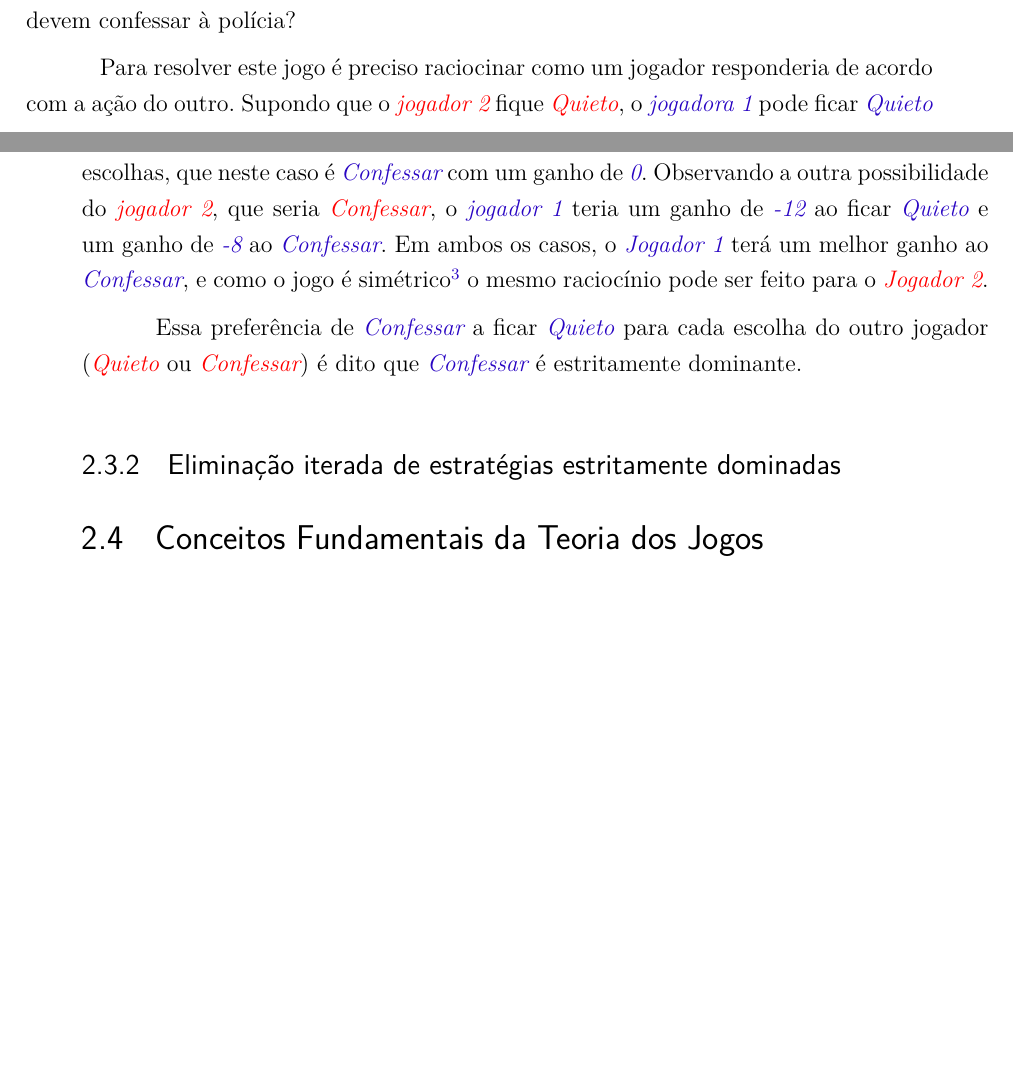
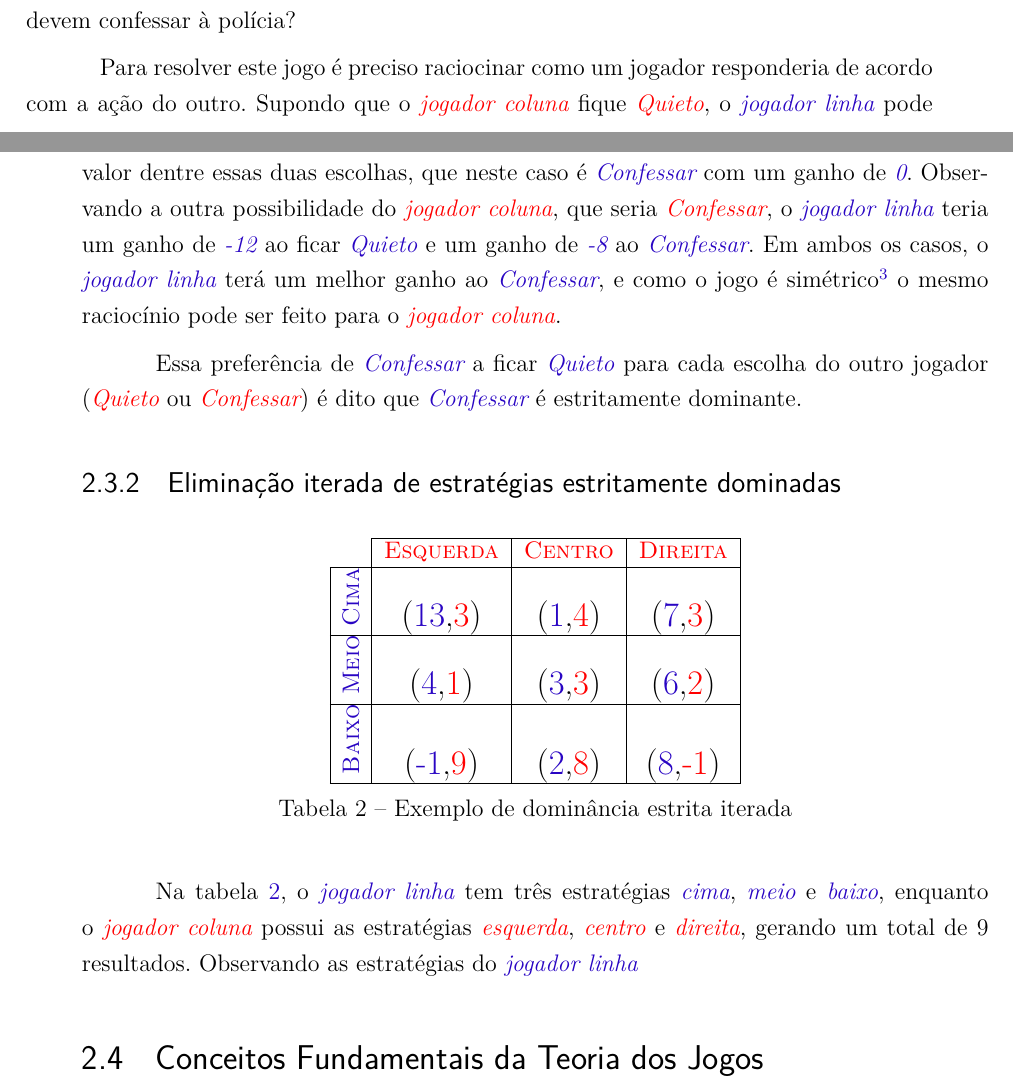
Before and after one commit to mfurquimdev/tcc, a LaTeX thesis (doc/latex/tcc.tex, which reads doc/latex/editaveis/informacoes.tex, doc/latex/editaveis/referencial.tex, doc/latex/fixos/novosComandos.tex): two parts of pages 18 and 19 of 29, joined at a grey line, cut so that both start at the same text, the shorter picture padded with empty space. Compiled offline with pdfLaTeX.

```diff
--- a/doc/latex/editaveis/informacoes.tex
+++ b/doc/latex/editaveis/informacoes.tex
@@ -10,11 +10,12 @@
 
 % Dados da orientacao
 \orientador{Prof. Dr. Edson Alves da Costa Júnior}
+\coorientador{Prof. Dr. Nilton Correia da Silva}
 
 % Dados para a ficha catalográfica
 \cdu{02:141:005.6}
 
 % Dados da aprovação do trabalho
-\dataDaAprovacao{25 de junho de 2014}
+\dataDaAprovacao{7 de julho de 2016}
 \membroConvidadoUm{Prof. Dr. Fábio Macedo Mendes}
 \membroConvidadoDois{Prof. Dra. Carla Silva Rocha Aguiar}
--- a/doc/latex/editaveis/referencial.tex
+++ b/doc/latex/editaveis/referencial.tex
@@ -54,12 +55,37 @@
 
 Considerando que os dois suspeitos querem minimizar seu tempo na cadeia, eles devem confessar à polícia?
 
-Para resolver este jogo é preciso raciocinar como um jogador responderia de acordo com a ação do outro. Supondo que o \emph{\color{red}jogador 2} fique \emph{\color{red}Quieto}, o \emph{\color{blue}jogadora 1} pode ficar \emph{\color{blue}Quieto} e ir pra cadeia por 1 mês, sendo representado na tabela \ref{tab:dilema-prisioneiro} pela célula superior esquerda, ou aceitar a proposta do policial e \emph{\color{blue}Confessar} o crime que iriam cometer, sendo representado pela célula inferior esquerda. Como os jogadores querem minimizar seu tempo na prisão, que é representado por um valor negativo, deve-se buscar o maior valor dentre essas duas escolhas, que neste caso é \emph{\color{blue}Confessar} com um ganho de \emph{\color{blue}0}. Observando a outra possibilidade do \emph{\color{red}jogador 2}, que seria \emph{\color{red}Confessar}, o \emph{\color{blue}jogador 1} teria um ganho de \emph{\color{blue}-12} ao ficar \emph{\color{blue}Quieto} e um ganho de \emph{\color{blue}-8} ao \emph{\color{blue}Confessar}. Em ambos os casos, o \emph{\color{blue}Jogador 1} terá um melhor ganho ao \emph{\color{blue}Confessar}, e como o jogo é simétrico\footnote{Um jogo é dito simétrico quando as regras são as mesmas para todos os jogadores.} o mesmo raciocínio pode ser feito para o \emph{\color{red}Jogador 2}.
+Para resolver este jogo é preciso raciocinar como um jogador responderia de acordo com a ação do outro. Supondo que o \emph{\color{red}jogador coluna} fique \emph{\color{red}Quieto}, o \emph{\color{blue}jogador linha} pode ficar \emph{\color{blue}Quieto} e ir pra cadeia por 1 mês, sendo representado na tabela \ref{tab:dilema-prisioneiro} pela célula superior esquerda, ou aceitar a proposta do policial e \emph{\color{blue}Confessar} o crime que iriam cometer, sendo representado pela célula inferior esquerda. Como os jogadores querem minimizar seu tempo na prisão, que é representado por um valor negativo, deve-se buscar o maior valor dentre essas duas escolhas, que neste caso é \emph{\color{blue}Confessar} com um ganho de \emph{\color{blue}0}. Observando a outra possibilidade do \emph{\color{red}jogador coluna}, que seria \emph{\color{red}Confessar}, o \emph{\color{blue}jogador linha} teria um ganho de \emph{\color{blue}-12} ao ficar \emph{\color{blue}Quieto} e um ganho de \emph{\color{blue}-8} ao \emph{\color{blue}Confessar}. Em ambos os casos, o \emph{\color{blue}jogador linha} terá um melhor ganho ao \emph{\color{blue}Confessar}, e como o jogo é simétrico\footnote{Um jogo é dito simétrico quando as regras são as mesmas para todos os jogadores.} o mesmo raciocínio pode ser feito para o \emph{\color{red}jogador coluna}.
 
 Essa preferência de \emph{\color{blue}Confessar} a ficar \emph{\color{blue}Quieto} para cada escolha do outro jogador (\emph{\color{red}Quieto} ou \emph{\color{red}Confessar}) é dito que \emph{\color{blue}Confessar} é estritamente dominante.
 
 \subsection{Eliminação iterada de estratégias estritamente dominadas}
 
+\begin{table}[ht]
+\centering
+\begin{tabular}{|c|c|c|c|}
+\cline{2-4}
+\multicolumn{1}{c|}{} & \color{red}{\scshape Esquerda} & \color{red}{\scshape Centro} & \color{red}{\scshape Direita}\tabularnewline
+\hline
+\begin{turn}{90}
+\color{blue}{\scshape Cima}
+\end{turn} & \color{black}{\Large(}{\color{blue}\Large 13}\color{black}{\Large,}{\color{red}\Large 3}\color{black}{\Large)} & \color{black}{\Large(}{\color{blue}\Large 1}\color{black}{\Large,}{\color{red}\Large 4}\color{black}{\Large)} & \color{black}{\Large(}{\color{blue}\Large 7}\color{black}{\Large,}{\color{red}\Large 3}\color{black}{\Large)}\tabularnewline
+\hline
+\begin{turn}{90}
+\color{blue}{\scshape Meio}
+\end{turn} & \color{black}{\Large(}{\color{blue}\Large 4}\color{black}{\Large,}{\color{red}\Large 1}\color{black}{\Large)} & \color{black}{\Large(}{\color{blue}\Large 3}\color{black}{\Large,}{\color{red}\Large 3}\color{black}{\Large)} & \color{black}{\Large(}{\color{blue}\Large 6}\color{black}{\Large,}{\color{red}\Large 2}\color{black}{\Large)}\tabularnewline
+\hline
+\begin{turn}{90}
+\color{blue}{\scshape Baixo}
+\end{turn} & \color{black}{\Large(}{\color{blue}\Large -1}\color{black}{\Large,}{\color{red}\Large 9}\color{black}{\Large)} & \color{black}{\Large(}{\color{blue}\Large 2}\color{black}{\Large,}{\color{red}\Large 8}\color{black}{\Large)} & \color{black}{\Large(}{\color{blue}\Large 8}\color{black}{\Large,}{\color{red}\Large -1}\color{black}{\Large)}\tabularnewline
+\hline
+\end{tabular}
+\caption{Exemplo de dominância estrita iterada}
+\label{tab:dominancia-estrita-iterada}
+\end{table}
+
+Na tabela \ref{tab:dominancia-estrita-iterada}, o \emph{\color{blue}jogador linha} tem três estratégias \emph{\color{blue} cima}, \emph{\color{blue} meio} e \emph{\color{blue} baixo}, enquanto o \emph{\color{red}jogador coluna} possui as estratégias \emph{\color{red} esquerda}, \emph{\color{red} centro} e \emph{\color{red} direita}, gerando um total de 9 resultados.
+Observando as estratégias do \emph{\color{blue}jogador linha}
 
 \section{Conceitos Fundamentais da Teoria dos Jogos}
 \label{sec:conceitos-fundamentais-da-teoria-dos-jogos}
--- a/doc/latex/fixos/novosComandos.tex
+++ b/doc/latex/fixos/novosComandos.tex
@@ -44,6 +44,9 @@
     	\textbf{{\large{Autor: \imprimirautor}}}
 		\par
     	\textbf{{\large{Orientador: \imprimirorientador}}}
+		\par
+		\textbf{{\large{Coorientador: \imprimircoorientador}}}
+
 	\end{flushright}
 
     \vspace*{0.2in}
```
Also changed, not shown: doc/latex/mfurquim.pdf, doc/latex/editaveis/referencial.tex (5 more changed lines).
